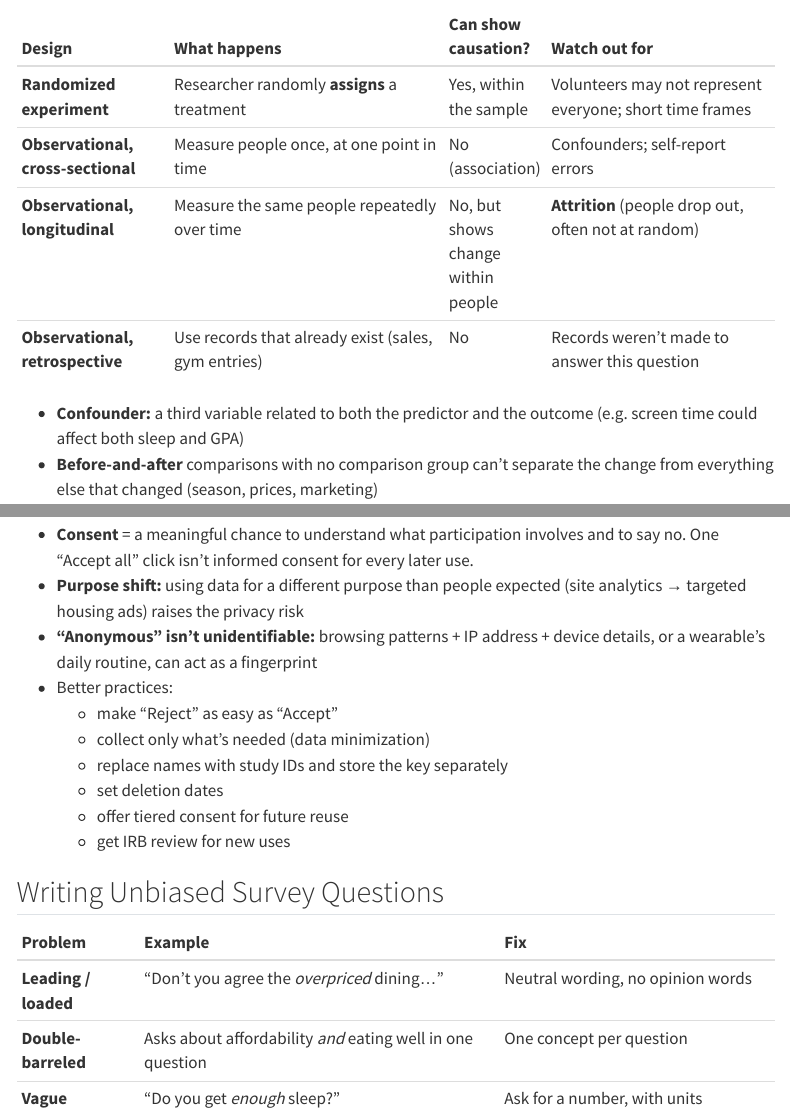
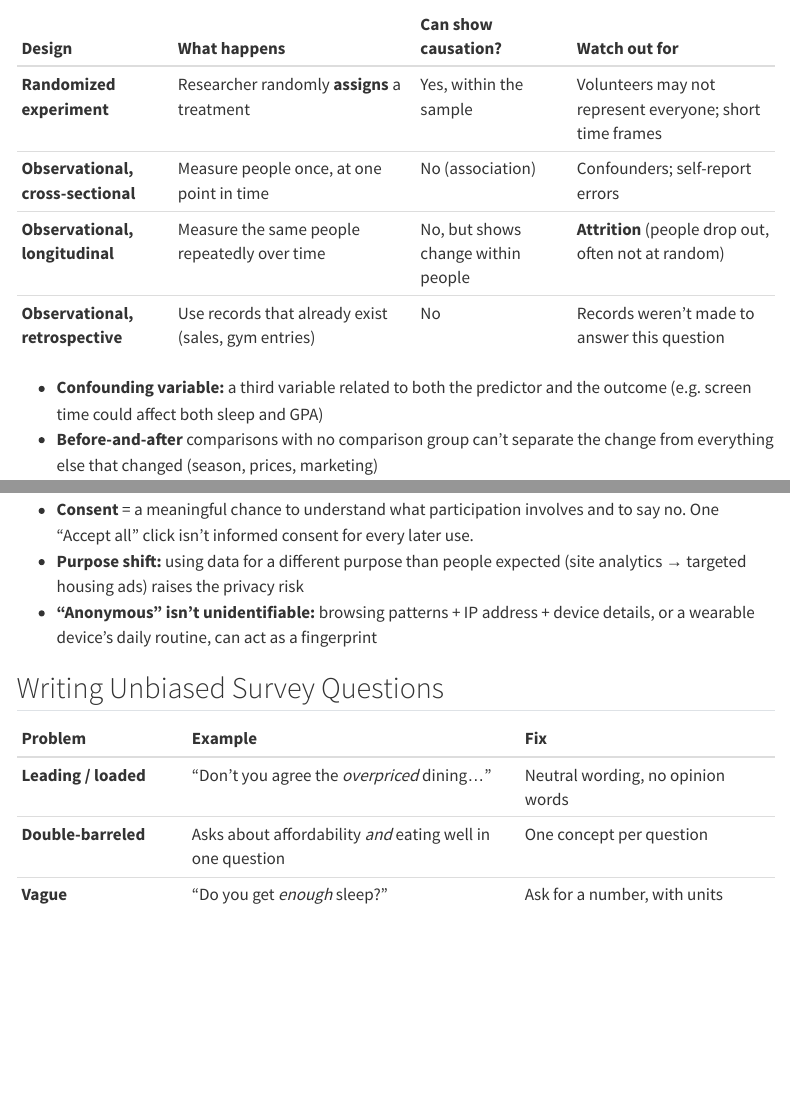
Before and after one commit to DerekNguyenn/cs-notes, a Quarto document (bdata200/study-design.qmd): the page in a window 1100 px wide, from 190 px down, and a second part further down, joined at a grey line. Rendered offline with R 4.5, knitr and Pandoc in place of Quarto, with nearby package versions; menus at the side of the page are left out.

Commit message:
Edit for clarity

```diff
--- a/bdata200/study-design.qmd
+++ b/bdata200/study-design.qmd
@@ -10,14 +10,14 @@ The design of a study decides which conclusions the data can support, before any
 
 ## Study Designs
 
-| Design                          | What happens                                              | Can show causation? | Watch out for                                    |
-|:--------------------------------|:----------------------------------------------------------|:--------------------|:-------------------------------------------------|
-| **Randomized experiment**       | Researcher randomly **assigns** a treatment               | Yes, within the sample | Volunteers may not represent everyone; short time frames |
-| **Observational, cross-sectional** | Measure people once, at one point in time              | No (association)    | Confounders; self-report errors                  |
-| **Observational, longitudinal** | Measure the same people repeatedly over time              | No, but shows change within people | **Attrition** (people drop out, often not at random) |
-| **Observational, retrospective** | Use records that already exist (sales, gym entries)      | No                  | Records weren't made to answer this question     |
+| Design | What happens | Can show causation? | Watch out for |
+|:--------------|:----------------------|:--------------|:------------------|
+| **Randomized experiment** | Researcher randomly **assigns** a treatment | Yes, within the sample | Volunteers may not represent everyone; short time frames |
+| **Observational, cross-sectional** | Measure people once, at one point in time | No (association) | Confounders; self-report errors |
+| **Observational, longitudinal** | Measure the same people repeatedly over time | No, but shows change within people | **Attrition** (people drop out, often not at random) |
+| **Observational, retrospective** | Use records that already exist (sales, gym entries) | No | Records weren't made to answer this question |
 
-- **Confounder:** a third variable related to both the predictor and the outcome (e.g. screen time could affect both sleep and GPA)
+- **Confounding variable:** a third variable related to both the predictor and the outcome (e.g. screen time could affect both sleep and GPA)
 - **Before-and-after** comparisons with no comparison group can't separate the change from everything else that changed (season, prices, marketing)
 
 !! **Random assignment ≠ random sampling**
@@ -42,19 +42,12 @@ A data collection plan should name: target population, data source, collection m
 
 - **Consent** = a meaningful chance to understand what participation involves and to say no. One "Accept all" click isn't informed consent for every later use.
 - **Purpose shift:** using data for a different purpose than people expected (site analytics → targeted housing ads) raises the privacy risk
-- **"Anonymous" isn't unidentifiable:** browsing patterns + IP address + device details, or a wearable's daily routine, can act as a fingerprint
-- Better practices:
-  - make "Reject" as easy as "Accept"
-  - collect only what's needed (data minimization)
-  - replace names with study IDs and store the key separately
-  - set deletion dates
-  - offer tiered consent for future reuse
-  - get IRB review for new uses
+- **"Anonymous" isn't unidentifiable:** browsing patterns + IP address + device details, or a wearable device's daily routine, can act as a fingerprint
 
 ## Writing Unbiased Survey Questions
 
-| Problem              | Example                                                        | Fix                                              |
-|:---------------------|:---------------------------------------------------------------|:-------------------------------------------------|
-| **Leading / loaded** | "Don't you agree the *overpriced* dining..."                  | Neutral wording, no opinion words                |
-| **Double-barreled**  | Asks about affordability *and* eating well in one question     | One concept per question                         |
-| **Vague**            | "Do you get *enough* sleep?"                                   | Ask for a number, with units                     |
+| Problem | Example | Fix |
+|:---------------|:------------------------------|:-----------------------|
+| **Leading / loaded** | "Don't you agree the *overpriced* dining..." | Neutral wording, no opinion words |
+| **Double-barreled** | Asks about affordability *and* eating well in one question | One concept per question |
+| **Vague** | "Do you get *enough* sleep?" | Ask for a number, with units |
```
Also changed, not shown: bdata200/study-design.qmd (20 more changed lines).
